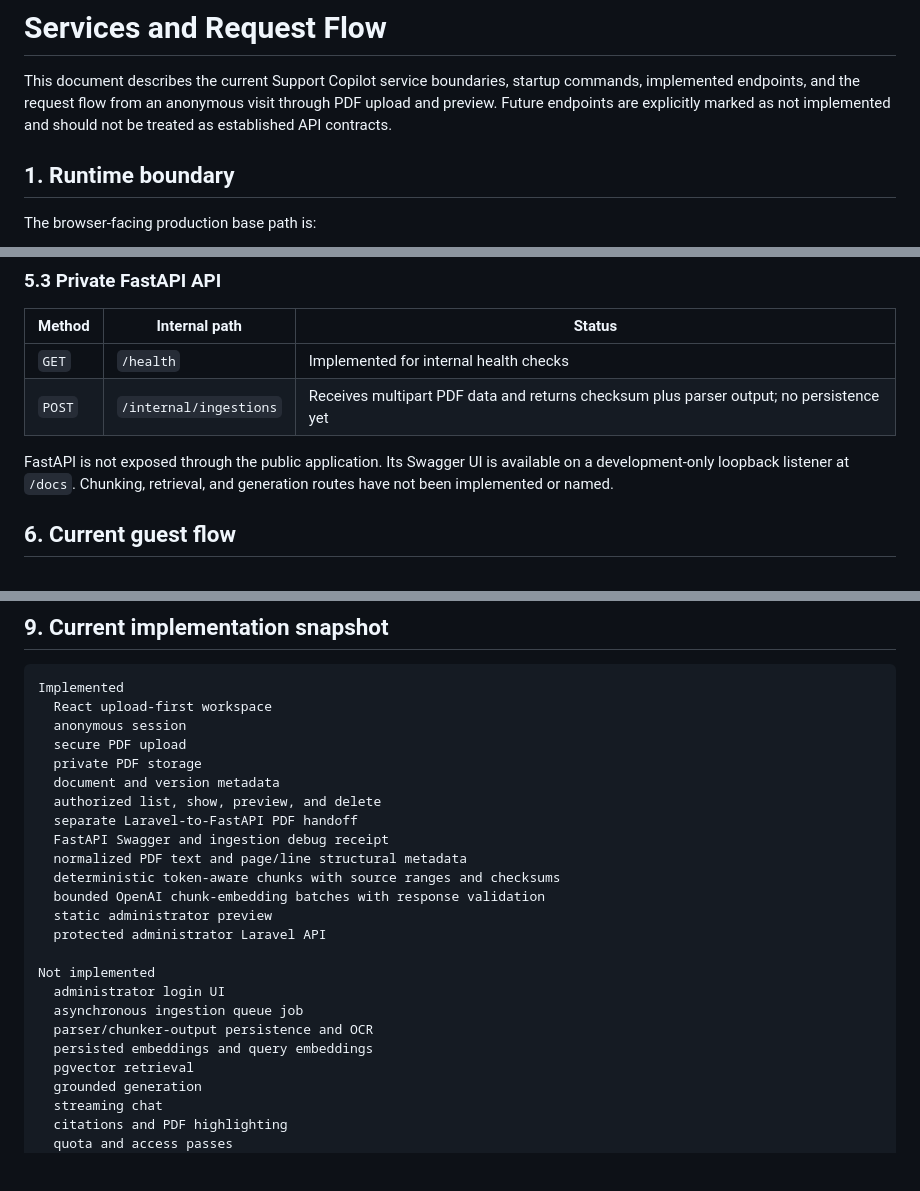
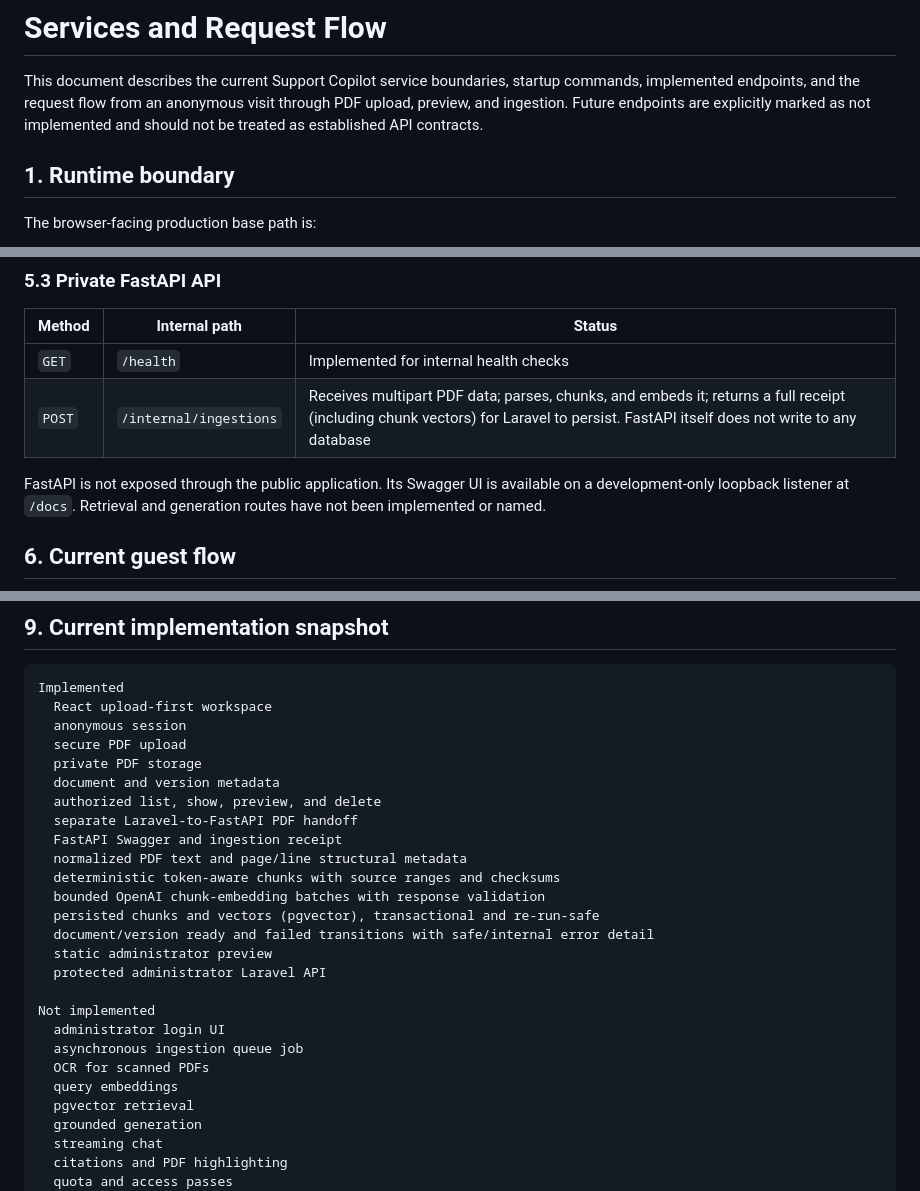
Before and after one commit to sangcnt/support-copilot, a Markdown page: SERVICES_AND_REQUEST_FLOW.md, 3 parts joined by grey strips. Rendered like a GitHub page; blank space fills up the shorter version.

```diff
--- a/SERVICES_AND_REQUEST_FLOW.md
+++ b/SERVICES_AND_REQUEST_FLOW.md
@@ -2,8 +2,9 @@
 
 This document describes the current Support Copilot service boundaries, startup
 commands, implemented endpoints, and the request flow from an anonymous visit
-through PDF upload and preview. Future endpoints are explicitly marked as not
-implemented and should not be treated as established API contracts.
+through PDF upload, preview, and ingestion. Future endpoints are explicitly
+marked as not implemented and should not be treated as established API
+contracts.
 
 ## 1. Runtime boundary
 
@@ -221,11 +226,11 @@ Sanctum authentication and administrator authorization.
 | Method | Internal path | Status |
 |---|---|---|
 | `GET` | `/health` | Implemented for internal health checks |
-| `POST` | `/internal/ingestions` | Receives multipart PDF data and returns checksum plus parser output; no persistence yet |
+| `POST` | `/internal/ingestions` | Receives multipart PDF data; parses, chunks, and embeds it; returns a full receipt (including chunk vectors) for Laravel to persist. FastAPI itself does not write to any database |
 
 FastAPI is not exposed through the public application. Its Swagger UI is
-available on a development-only loopback listener at `/docs`. Chunking,
-retrieval, and generation routes have not been implemented or named.
+available on a development-only loopback listener at `/docs`. Retrieval and
+generation routes have not been implemented or named.
 
 ## 6. Current guest flow
 
@@ -461,18 +476,20 @@ Implemented
   document and version metadata
   authorized list, show, preview, and delete
   separate Laravel-to-FastAPI PDF handoff
-  FastAPI Swagger and ingestion debug receipt
+  FastAPI Swagger and ingestion receipt
   normalized PDF text and page/line structural metadata
   deterministic token-aware chunks with source ranges and checksums
   bounded OpenAI chunk-embedding batches with response validation
+  persisted chunks and vectors (pgvector), transactional and re-run-safe
+  document/version ready and failed transitions with safe/internal error detail
   static administrator preview
   protected administrator Laravel API
 
 Not implemented
   administrator login UI
   asynchronous ingestion queue job
-  parser/chunker-output persistence and OCR
-  persisted embeddings and query embeddings
+  OCR for scanned PDFs
+  query embeddings
   pgvector retrieval
   grounded generation
   streaming chat
```
Also changed, not shown: other parts of SERVICES_AND_REQUEST_FLOW.md (+113 -99 lines).
